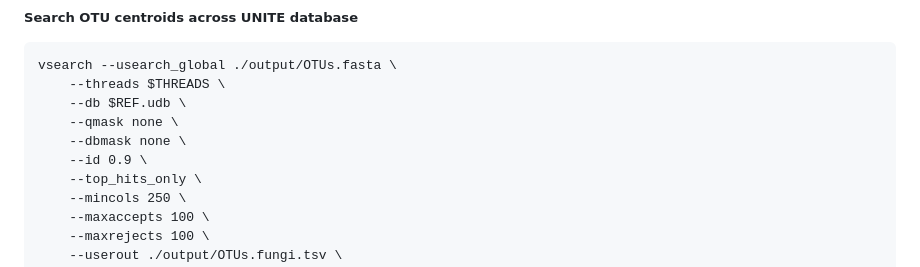
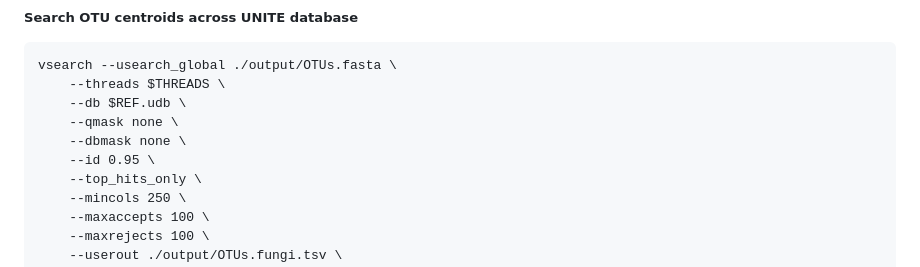
Before and after one commit to kuprinak/lithuania-metabar, a Markdown page: VSEARCH_script.md, the part around the change. Rendered like a GitHub page.

```diff
--- a/VSEARCH_script.md
+++ b/VSEARCH_script.md
@@ -239,7 +239,7 @@ vsearch --usearch_global ./output/OTUs.fasta \
     --db $REF.udb \
     --qmask none \
     --dbmask none \
-    --id 0.9 \
+    --id 0.95 \
     --top_hits_only \
     --mincols 250 \
     --maxaccepts 100 \
```
